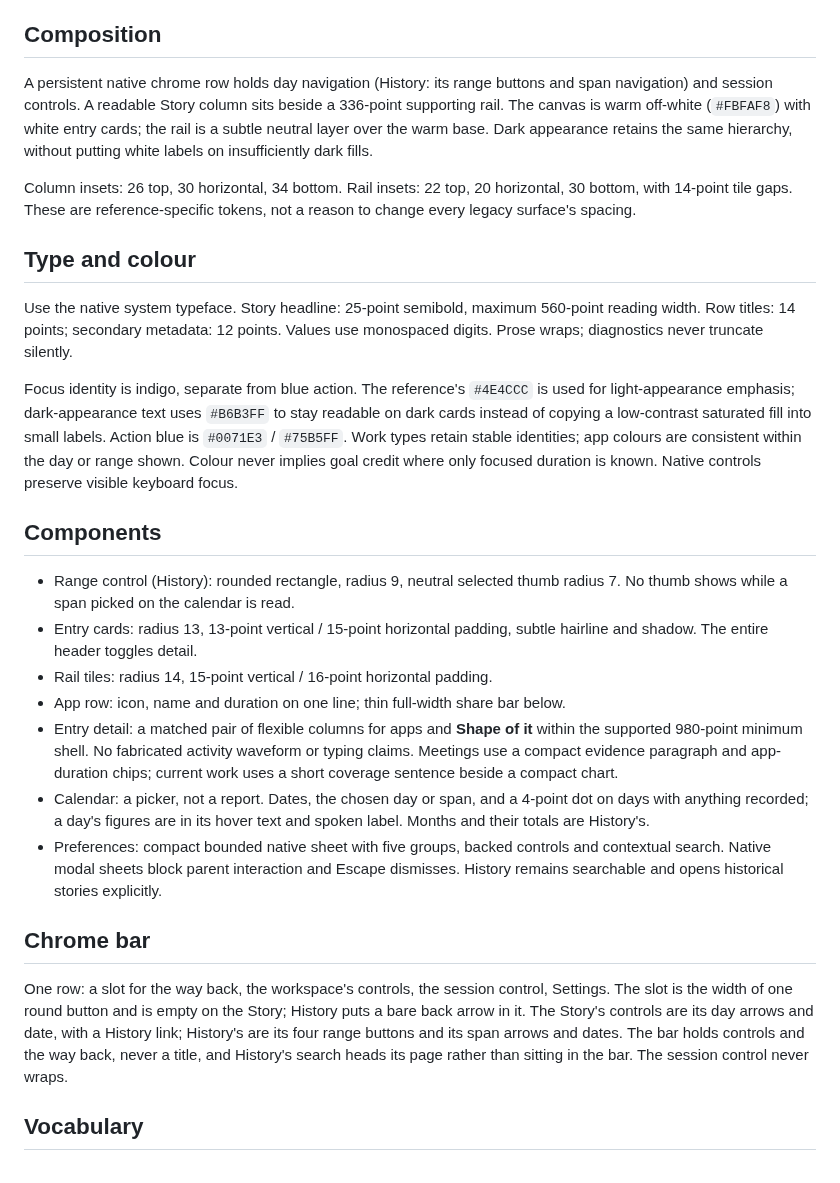
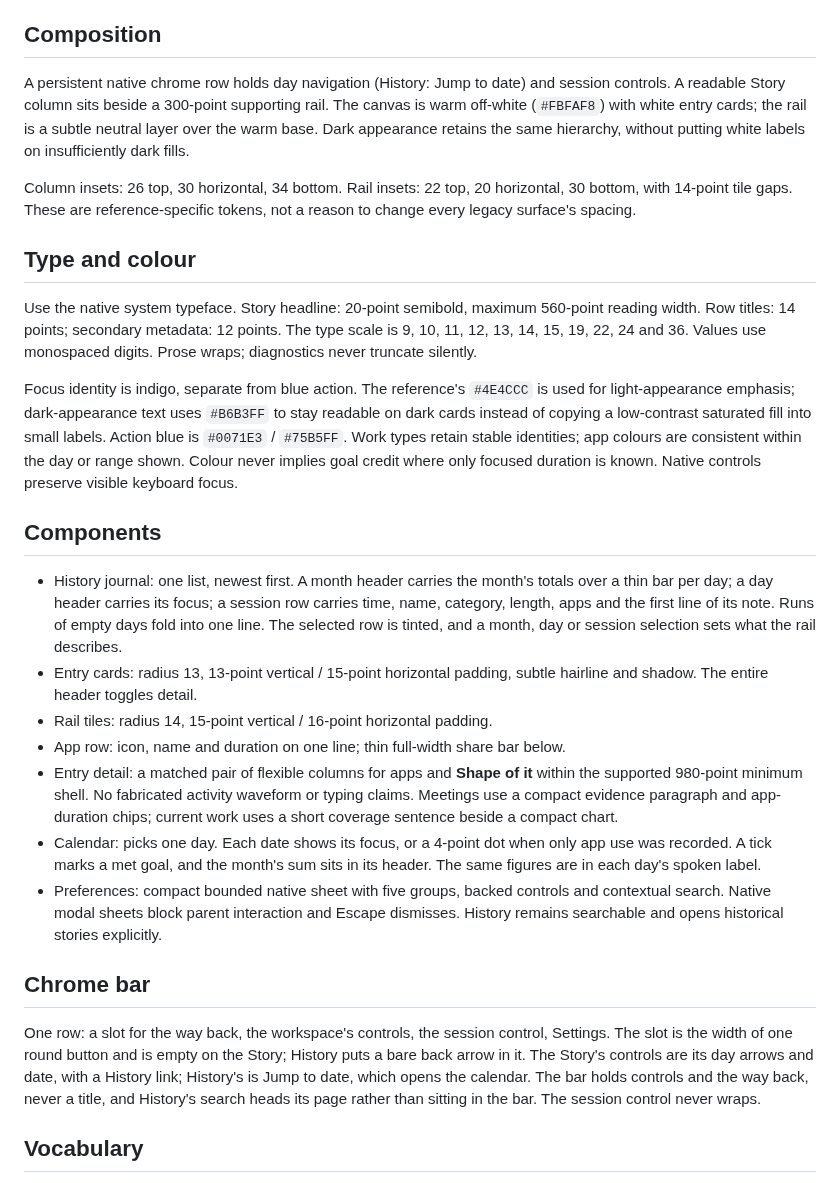
Before and after one commit to prabeshbhetwal/Daybook, a Markdown page: DESIGN.md, the part around the change. Rendered like a GitHub page.

```diff
--- a/DESIGN.md
+++ b/DESIGN.md
@@ -12,8 +12,8 @@ record the tested behaviour and remaining manual-verification limits.
 
 ## Composition
 
-A persistent native chrome row holds day navigation (History: its range buttons
-and span navigation) and session controls. A readable Story column sits beside a 336-point supporting rail.
+A persistent native chrome row holds day navigation (History: Jump to date)
+and session controls. A readable Story column sits beside a 300-point supporting rail.
 The canvas is warm off-white (`#FBFAF8`) with white entry cards; the rail is a
 subtle neutral layer over the warm base. Dark appearance retains the same
 hierarchy, without putting white labels on insufficiently dark fills.
@@ -24,8 +24,9 @@ reason to change every legacy surface's spacing.
 
 ## Type and colour
 
-Use the native system typeface. Story headline: 25-point semibold, maximum
+Use the native system typeface. Story headline: 20-point semibold, maximum
 560-point reading width. Row titles: 14 points; secondary metadata: 12 points.
+The type scale is 9, 10, 11, 12, 13, 14, 15, 19, 22, 24 and 36.
 Values use monospaced digits. Prose wraps; diagnostics never truncate silently.
 
 Focus identity is indigo, separate from blue action. The reference's `#4E4CCC`
@@ -38,8 +39,11 @@ is known. Native controls preserve visible keyboard focus.
 
 ## Components
 
-- Range control (History): rounded rectangle, radius 9, neutral selected thumb
-  radius 7. No thumb shows while a span picked on the calendar is read.
+- History journal: one list, newest first. A month header carries the month's
+  totals over a thin bar per day; a day header carries its focus; a session row
+  carries time, name, category, length, apps and the first line of its note.
+  Runs of empty days fold into one line. The selected row is tinted, and a
+  month, day or session selection sets what the rail describes.
 - Entry cards: radius 13, 13-point vertical / 15-point horizontal padding,
   subtle hairline and shadow. The entire header toggles detail.
 - Rail tiles: radius 14, 15-point vertical / 16-point horizontal padding.
@@ -48,9 +52,9 @@ is known. Native controls preserve visible keyboard focus.
   within the supported 980-point minimum shell. No fabricated activity waveform
   or typing claims. Meetings use a compact evidence paragraph and app-duration
   chips; current work uses a short coverage sentence beside a compact chart.
-- Calendar: a picker, not a report. Dates, the chosen day or span, and a
-  4-point dot on days with anything recorded; a day's figures are in its hover
-  text and spoken label. Months and their totals are History's.
+- Calendar: picks one day. Each date shows its focus, or a 4-point dot when
+  only app use was recorded. A tick marks a met goal, and the month's sum sits
+  in its header. The same figures are in each day's spoken label.
 - Preferences: compact bounded native sheet with five groups, backed controls
   and contextual search. Native modal sheets block parent interaction and Escape
   dismisses. History remains searchable and opens historical stories explicitly.
@@ -60,9 +64,9 @@ is known. Native controls preserve visible keyboard focus.
 One row: a slot for the way back, the workspace's controls, the session
 control, Settings. The slot is the width of one round button and is empty on
 the Story; History puts a bare back arrow in it. The Story's controls are its
-day arrows and date, with a History link; History's are its four range buttons
-and its span arrows and dates. The bar holds controls and the way back, never a
-title, and History's search heads its page rather than sitting in the bar. The
+day arrows and date, with a History link; History's is Jump to date, which
+opens the calendar. The bar holds controls and the way back, never a title, and
+History's search heads its page rather than sitting in the bar. The
 session control never wraps.
 
 ## Vocabulary
```
Also changed, not shown: README.md (+8 -7 lines), docs/usage.md (+14 -12 lines), docs/screenshots/day-story.png, docs/screenshots/history-dark.png, docs/screenshots/history-year.png (deleted), docs/screenshots/history.png (added).
